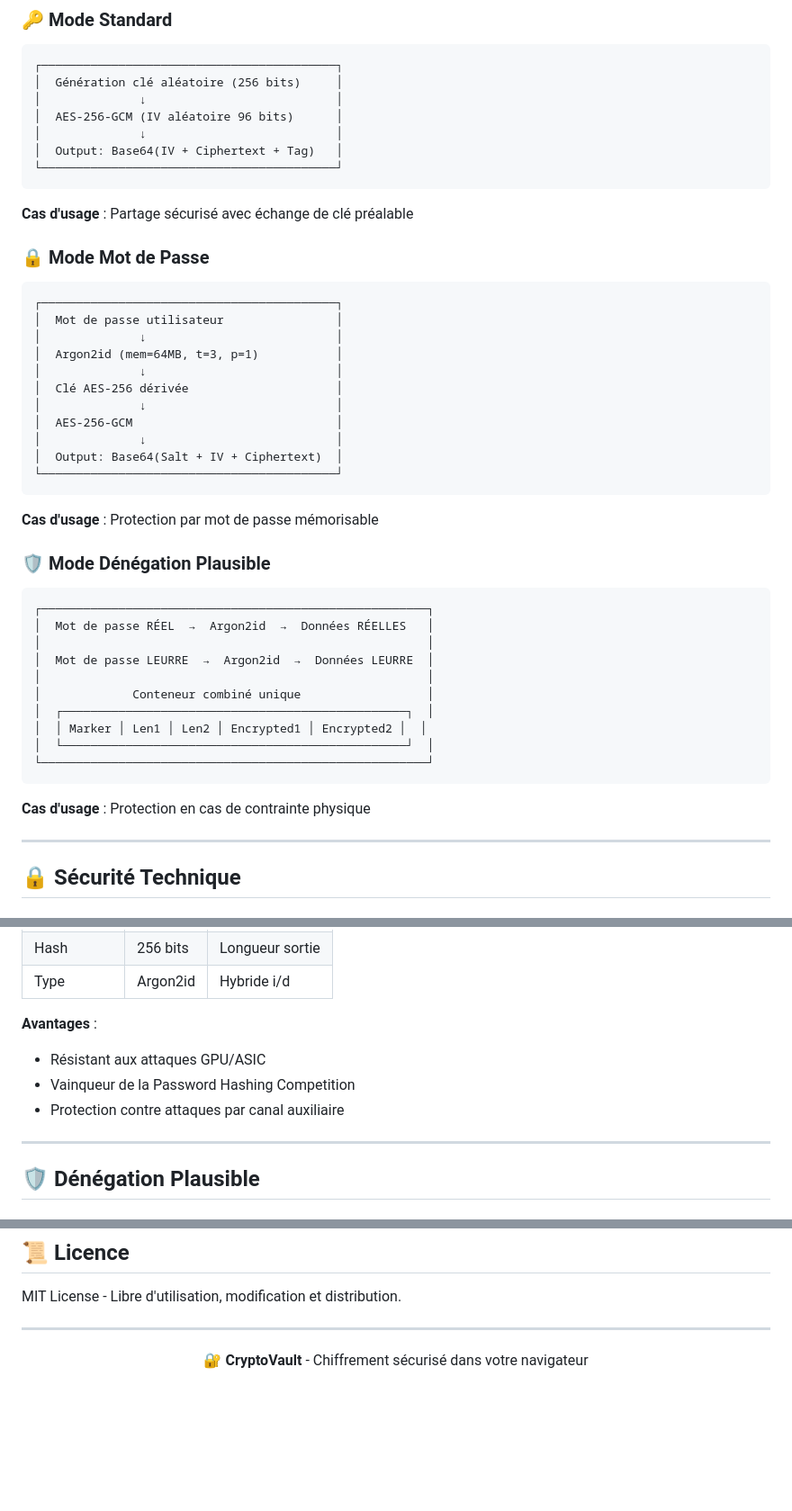
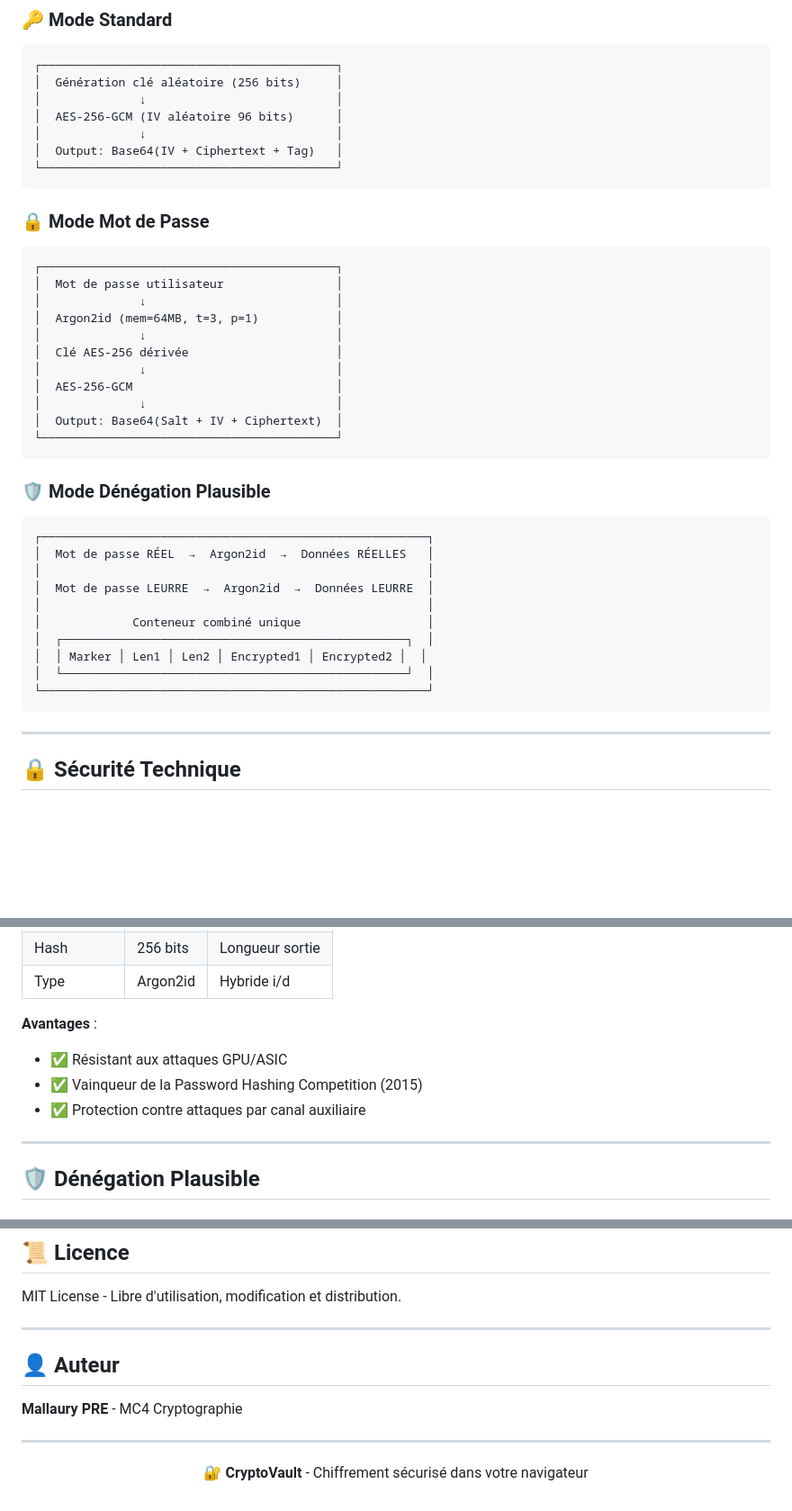
Before and after one commit to MallauryPRE/MC4-CryptoVault, a Markdown page: README.md, 3 parts joined by grey strips. Shown at 90% size. Drawn GitHub-style; blank space fills up the shorter version.

````diff
--- a/README.md
+++ b/README.md
@@ -100,8 +129,6 @@ start index.html   # Windows
 └──────────────────────────────────────────┘
 ```
 
-**Cas d'usage** : Partage sécurisé avec échange de clé préalable
-
 ### 🔒 Mode Mot de Passe
 
 ```
@@ -118,8 +145,6 @@ start index.html   # Windows
 └──────────────────────────────────────────┘
 ```
 
-**Cas d'usage** : Protection par mot de passe mémorisable
-
 ### 🛡️ Mode Dénégation Plausible
 
 ```
@@ -134,8 +159,6 @@ start index.html   # Windows
 │  └─────────────────────────────────────────────────┘  │
 └───────────────────────────────────────────────────────┘
 ```
-
-**Cas d'usage** : Protection en cas de contrainte physique
 
 ---
 
@@ -167,9 +190,9 @@ start index.html   # Windows
 | Type | Argon2id | Hybride i/d |
 
 **Avantages** :
-- Résistant aux attaques GPU/ASIC
-- Vainqueur de la Password Hashing Competition
-- Protection contre attaques par canal auxiliaire
+- ✅ Résistant aux attaques GPU/ASIC
+- ✅ Vainqueur de la Password Hashing Competition (2015)
+- ✅ Protection contre attaques par canal auxiliaire
 
 ---
 
@@ -259,6 +285,12 @@ MIT License - Libre d'utilisation, modification et distribution.
 
 ---
 
+## 👤 Auteur
+
+**Mallaury PRE** - MC4 Cryptographie
+
+---
+
 <p align="center">
   <strong>🔐 CryptoVault</strong> - Chiffrement sécurisé dans votre navigateur
 </p>
````
Also changed, not shown: other parts of README.md (+82 -50 lines).
